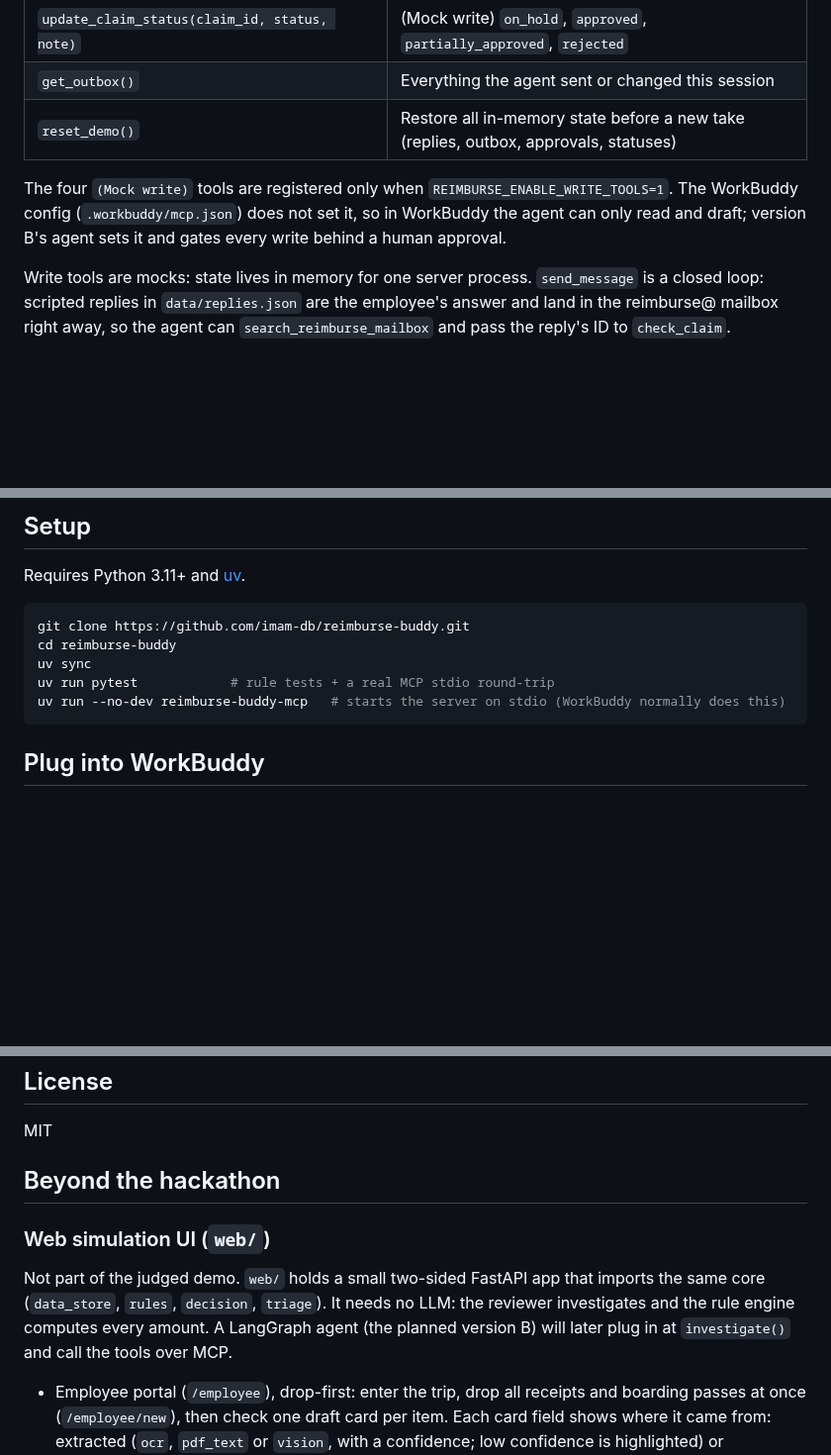
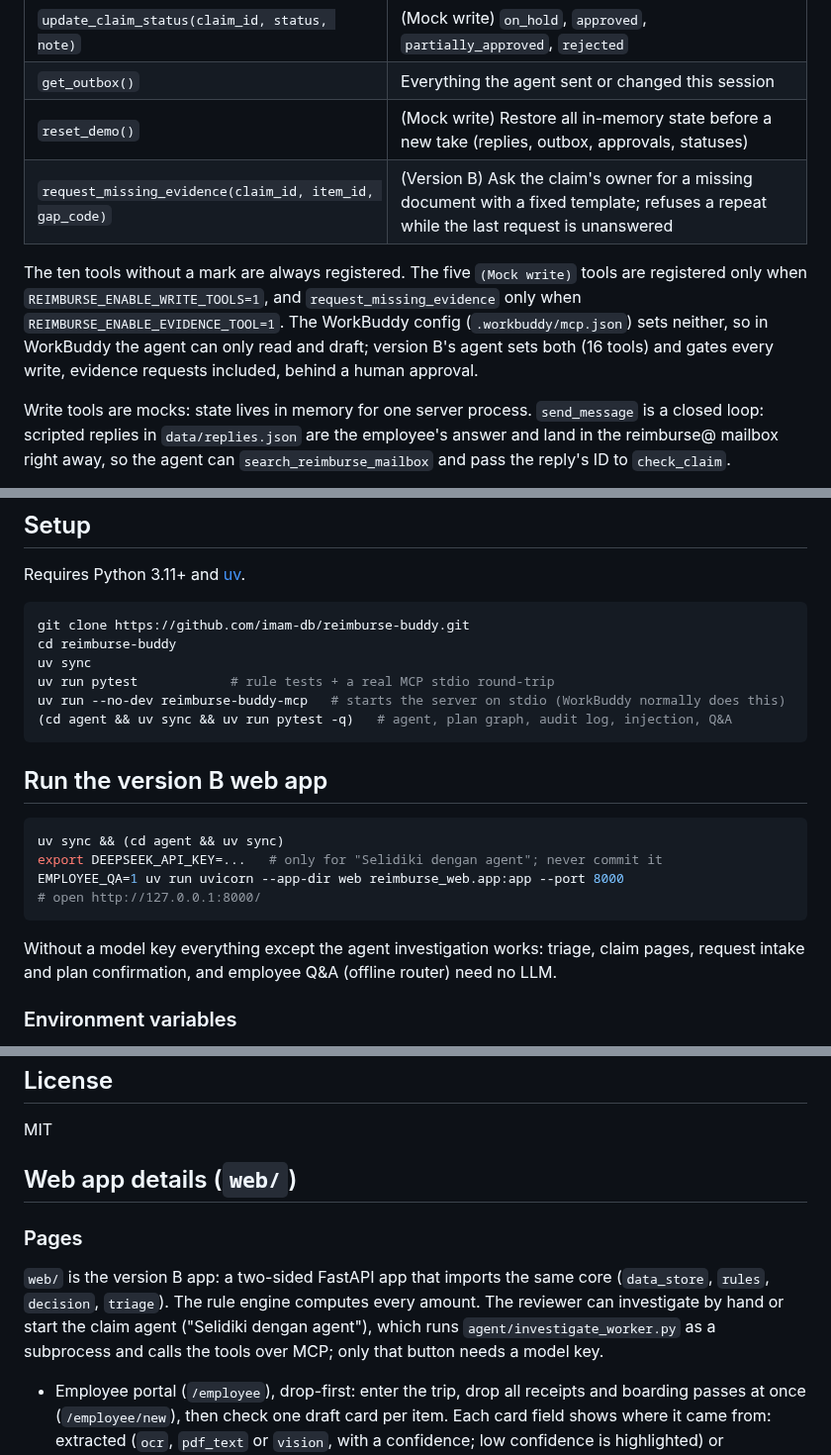
Before and after one commit to imam-db/reimburse-buddy, a Markdown page: README.md, 3 parts joined by grey strips. Shown at 99% size. Rendered like a GitHub page; blank space fills up the shorter version.

````diff
--- a/README.md
+++ b/README.md
@@ -111,11 +126,14 @@ Retrieval was the bottleneck. With semantic retrieval, the no-LLM baseline passe
 | `request_approval(manager_id, claim_id, item_id, reason)` | (Mock write) Ask the claimant's manager; returns a pending request |
 | `update_claim_status(claim_id, status, note)` | (Mock write) `on_hold`, `approved`, `partially_approved`, `rejected` |
 | `get_outbox()` | Everything the agent sent or changed this session |
-| `reset_demo()` | Restore all in-memory state before a new take (replies, outbox, approvals, statuses) |
+| `reset_demo()` | (Mock write) Restore all in-memory state before a new take (replies, outbox, approvals, statuses) |
+| `request_missing_evidence(claim_id, item_id, gap_code)` | (Version B) Ask the claim's owner for a missing document with a fixed template; refuses a repeat while the last request is unanswered |
 
-The four `(Mock write)` tools are registered only when `REIMBURSE_ENABLE_WRITE_TOOLS=1`. The
-WorkBuddy config (`.workbuddy/mcp.json`) does not set it, so in WorkBuddy the agent can only read and
-draft; version B's agent sets it and gates every write behind a human approval.
+The ten tools without a mark are always registered. The five `(Mock write)` tools are registered only
+when `REIMBURSE_ENABLE_WRITE_TOOLS=1`, and `request_missing_evidence` only when
+`REIMBURSE_ENABLE_EVIDENCE_TOOL=1`. The WorkBuddy config (`.workbuddy/mcp.json`) sets neither, so in
+WorkBuddy the agent can only read and draft; version B's agent sets both (16 tools) and gates every
+write, evidence requests included, behind a human approval.
 
 Write tools are mocks: state lives in memory for one server process. `send_message` is a
 closed loop: scripted replies in `data/replies.json` are the employee's answer and land in the reimburse@ mailbox right away,
@@ -176,6 +194,20 @@ cd reimburse-buddy
 uv sync
 uv run pytest            # rule tests + a real MCP stdio round-trip
 uv run --no-dev reimburse-buddy-mcp   # starts the server on stdio (WorkBuddy normally does this)
+(cd agent && uv sync && uv run pytest -q)   # agent, plan graph, audit log, injection, Q&A
 ```
 
-## Plug into WorkBuddy
+## Run the version B web app
+
+```bash
+uv sync && (cd agent && uv sync)
+export DEEPSEEK_API_KEY=...   # only for "Selidiki dengan agent"; never commit it
+EMPLOYEE_QA=1 uv run uvicorn --app-dir web reimburse_web.app:app --port 8000
+# open http://127.0.0.1:8000/
+```
+
+Without a model key everything except the agent investigation works: triage, claim pages, request
+intake and plan confirmation, and employee Q&A (offline router) need no LLM.
+
+### Environment variables
+
@@ -264,13 +328,14 @@ documents to, plus connectors for calendar, HR and ERP. The mock MCP tools here
 
 MIT
 
-## Beyond the hackathon
+## Web app details (`web/`)
 
-### Web simulation UI (`web/`)
+### Pages
 
-Not part of the judged demo. `web/` holds a small two-sided FastAPI app that imports the same core (`data_store`, `rules`, `decision`,
-`triage`). It needs no LLM: the reviewer investigates and the rule engine computes every amount. A LangGraph agent (the planned
-version B) will later plug in at `investigate()` and call the tools over MCP.
+`web/` is the version B app: a two-sided FastAPI app that imports the same core (`data_store`, `rules`,
+`decision`, `triage`). The rule engine computes every amount. The reviewer can investigate by hand or start
+the claim agent ("Selidiki dengan agent"), which runs `agent/investigate_worker.py` as a subprocess and
+calls the tools over MCP; only that button needs a model key.
 
 - Employee portal (`/employee`), drop-first: enter the trip, drop all receipts and boarding passes at once
   (`/employee/new`), then check one draft card per item. Each card field shows where it came from: extracted
````
Also changed, not shown: other parts of README.md (+76 -29 lines), docs/agent-how-it-works.png, docs/architecture.png (added), 4 other files.
